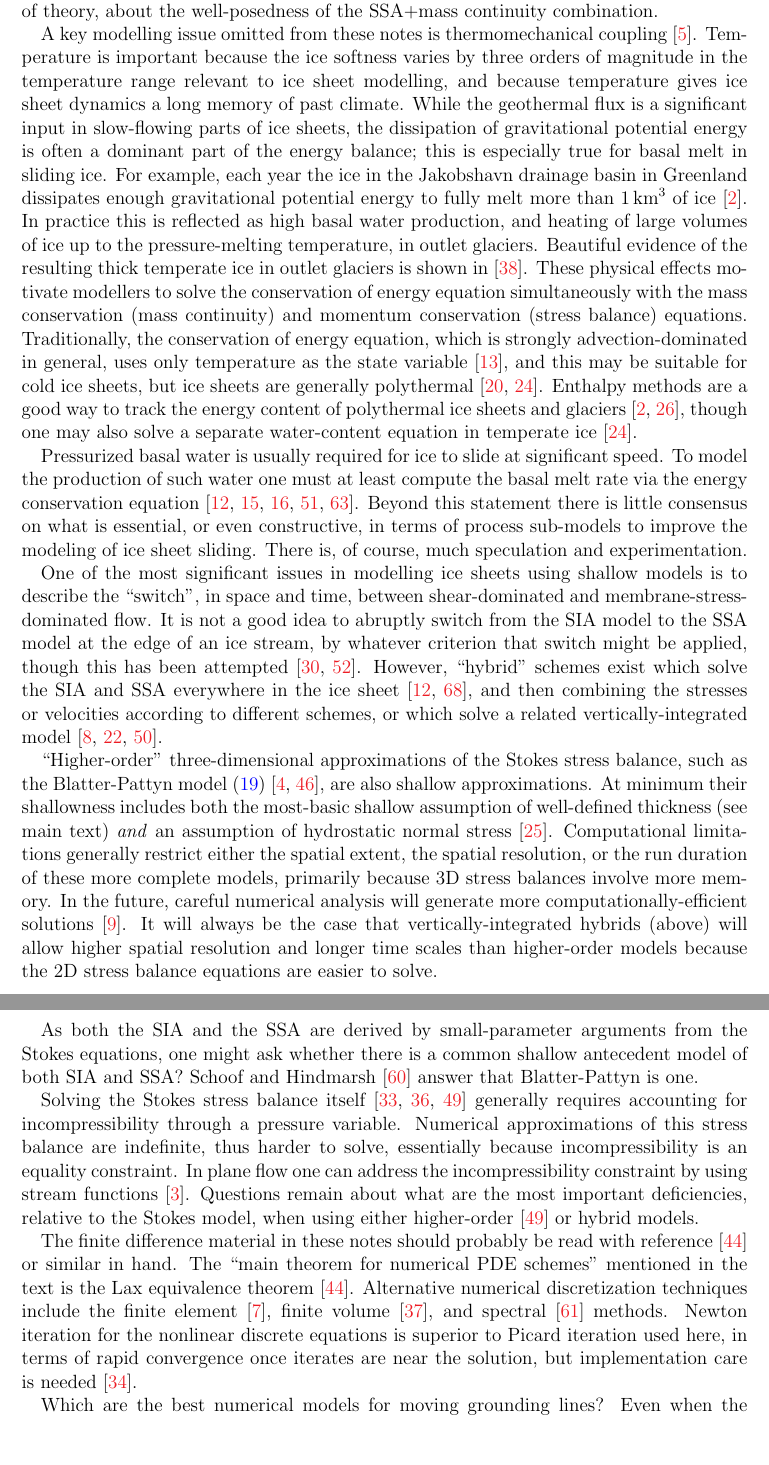
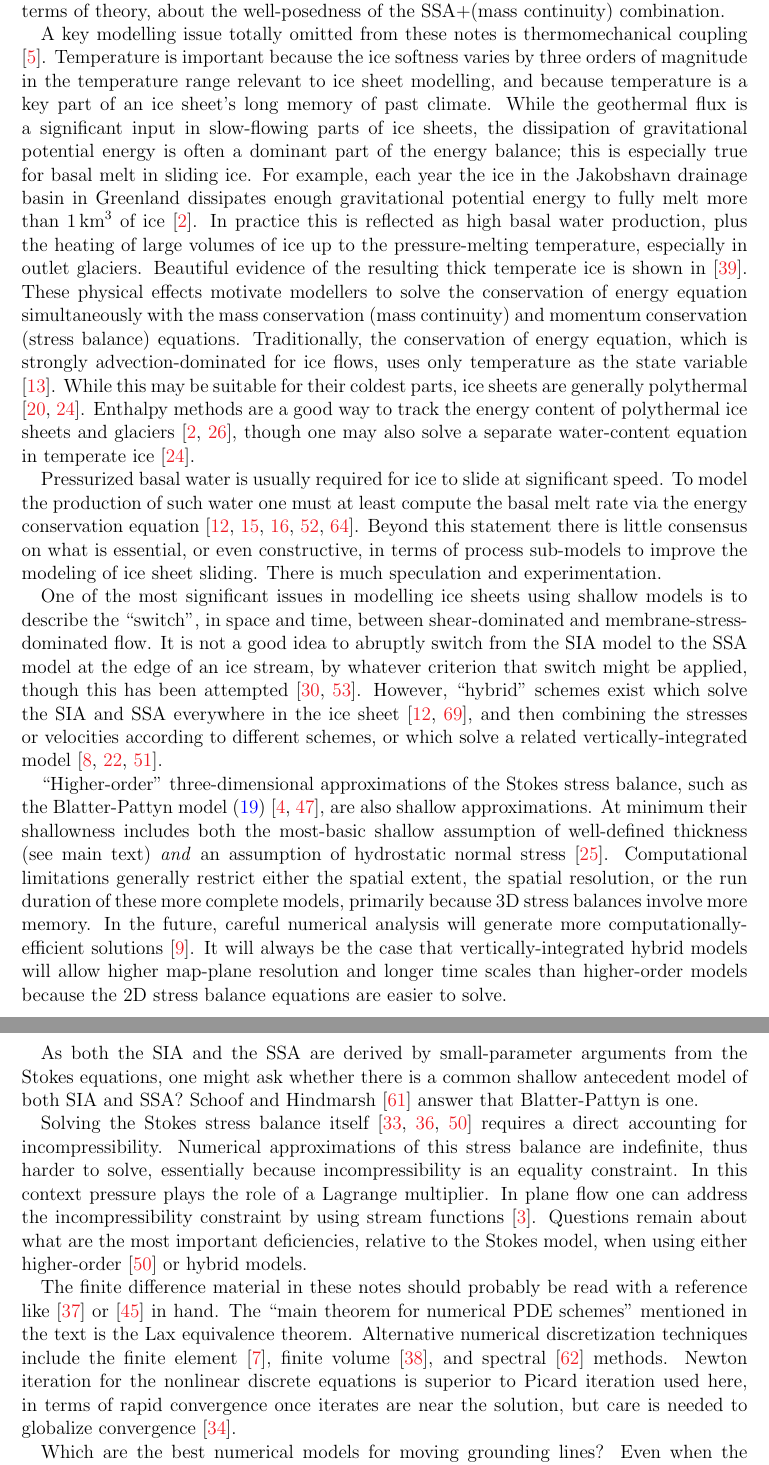
Before and after one commit to bueler/mccarthy, a LaTeX paper (notes/notes.tex): two parts of pages 30 and 31 of 36, joined at a grey line, cut so that both start at the same text, the shorter picture padded with empty space. Compiled offline with pdfLaTeX.

Commit message:
little edits on notes at end

```diff
--- a/notes/notes.tex
+++ b/notes/notes.tex
@@ -800,19 +799,19 @@ The SIA model, which is originally derived by several authors \cite{FowlerLarson
 
-The SSA model \cite{WeisGreveHutter} was derived in \cite{Morland} for ice shelves and in \cite{MacAyeal} for ice streams.  In deriving the SSA, the aspect ratio $\eps$ is one of two small parameters.  The other describes the magnitude of surface undulations \cite{SchoofStream,SchoofHindmarsh}.  A well-posed model for the emergence of ice streams though till failure, using only the SSA, is in \cite{SchoofStream}, but little is known, in terms of theory, about the well-posedness of the SSA+mass continuity combination.
+The SSA model \cite{WeisGreveHutter} was derived in \cite{Morland} for ice shelves and in \cite{MacAyeal} for ice streams.  In deriving the SSA, the aspect ratio $\eps$ is one of two small parameters.  The other describes the magnitude of surface undulations \cite{SchoofStream,SchoofHindmarsh}.  A well-posed model for the emergence of ice streams though till failure, using only the SSA, is in \cite{SchoofStream}.  However, little is known, in terms of theory, about the well-posedness of the SSA+(mass continuity) combination.
 
-A key modelling issue omitted from these notes is thermomechanical coupling \cite{Blatteretal2010}.  Temperature is important because the ice softness varies by three orders of magnitude in the temperature range relevant to ice sheet modelling, and because temperature gives ice sheet dynamics a long memory of past climate.  While the geothermal flux is a significant input in slow-flowing parts of ice sheets, the dissipation of gravitational potential energy is often a dominant part of the energy balance; this is especially true for basal melt in sliding ice.  For example, each year the ice in the Jakobshavn drainage basin in Greenland dissipates enough gravitational potential energy to fully melt more than $1\,\text{km}^3$ of ice \cite{AschwandenBuelerKhroulevBlatter}.  In practice this is reflected as high basal water production, and heating of large volumes of ice up to the pressure-melting temperature, in outlet glaciers.  Beautiful evidence of the resulting thick temperate ice in outlet glaciers is shown in \cite{Luethietal2009}.  These physical effects motivate modellers to solve the conservation of energy equation simultaneously with the mass conservation (mass continuity) and momentum conservation (stress balance) equations.  Traditionally, the conservation of energy equation, which is strongly advection-dominated in general, uses only temperature as the state variable \cite{BBL}, and this may be suitable for cold ice sheets, but ice sheets are generally polythermal \cite{FowlerLarson1978,Greve}.  Enthalpy methods are a good way to track the energy content of polythermal ice sheets and glaciers \cite{AschwandenBuelerKhroulevBlatter,GreveBlatter2016}, though one may also solve a separate water-content equation in temperate ice \cite{Greve}.
+A key modelling issue totally omitted from these notes is thermomechanical coupling \cite{Blatteretal2010}.  Temperature is important because the ice softness varies by three orders of magnitude in the temperature range relevant to ice sheet modelling, and because temperature is a key part of an ice sheet's long memory of past climate.  While the geothermal flux is a significant input in slow-flowing parts of ice sheets, the dissipation of gravitational potential energy is often a dominant part of the energy balance; this is especially true for basal melt in sliding ice.  For example, each year the ice in the Jakobshavn drainage basin in Greenland dissipates enough gravitational potential energy to fully melt more than $1\,\text{km}^3$ of ice \cite{AschwandenBuelerKhroulevBlatter}.  In practice this is reflected as high basal water production, plus the heating of large volumes of ice up to the pressure-melting temperature, especially in outlet glaciers.  Beautiful evidence of the resulting thick temperate ice is shown in \cite{Luethietal2009}.  These physical effects motivate modellers to solve the conservation of energy equation simultaneously with the mass conservation (mass continuity) and momentum conservation (stress balance) equations.  Traditionally, the conservation of energy equation, which is strongly advection-dominated for ice flows, uses only temperature as the state variable \cite{BBL}.  While this may be suitable for their coldest parts, ice sheets are generally polythermal \cite{FowlerLarson1978,Greve}.  Enthalpy methods are a good way to track the energy content of polythermal ice sheets and glaciers \cite{AschwandenBuelerKhroulevBlatter,GreveBlatter2016}, though one may also solve a separate water-content equation in temperate ice \cite{Greve}.
 
-Pressurized basal water is usually required for ice to slide at significant speed.  To model the production of such water one must at least compute the basal melt rate via the energy conservation equation \cite{BBssasliding,BuelervanPelt2015,Clarke05,Raymondenergy,Tulaczyketal2000b}.  Beyond this statement there is little consensus on what is essential, or even constructive, in terms of process sub-models to improve the modeling of ice sheet sliding.  There is, of course, much speculation and experimentation.
+Pressurized basal water is usually required for ice to slide at significant speed.  To model the production of such water one must at least compute the basal melt rate via the energy conservation equation \cite{BBssasliding,BuelervanPelt2015,Clarke05,Raymondenergy,Tulaczyketal2000b}.  Beyond this statement there is little consensus on what is essential, or even constructive, in terms of process sub-models to improve the modeling of ice sheet sliding.  There is much speculation and experimentation.
 
 One of the most significant issues in modelling ice sheets using shallow models is to describe the ``switch'', in space and time, between shear-dominated and membrane-stress-dominated flow.  It is not a good idea to abruptly switch from the SIA model to the SSA model at the edge of an ice stream, by whatever criterion that switch might be applied, though this has been attempted \cite{HulbeMacAyeal,Ritzetal2001}.  However, ``hybrid'' schemes exist which solve the SIA and SSA everywhere in the ice sheet \cite{BBssasliding,Winkelmannetal2011}, and then combining the stresses or velocities according to different schemes, or which solve a related vertically-integrated model \cite{BrinkerhoffJohnson2013,Goldberg2011,PollardDeConto}.
 
-``Higher-order'' three-dimensional approximations of the Stokes stress balance, such as the Blatter-Pattyn model \eqref{stressblatter} \cite{Blatter,Pattyn03}, are also shallow approximations.  At minimum their shallowness includes both the most-basic shallow assumption of well-defined thickness (see main text) \emph{and} an assumption of hydrostatic normal stress \cite{GreveBlatter2009}.  Computational limitations generally restrict either the spatial extent, the spatial resolution, or the run duration of these more complete models, primarily because 3D stress balances involve more memory.  In the future, careful numerical analysis will generate more computationally-efficient solutions \cite{Brown2013}.  It will always be the case that vertically-integrated hybrids (above) will allow higher spatial resolution and longer time scales than higher-order models because the 2D stress balance equations are easier to solve.
+``Higher-order'' three-dimensional approximations of the Stokes stress balance, such as the Blatter-Pattyn model \eqref{stressblatter} \cite{Blatter,Pattyn03}, are also shallow approximations.  At minimum their shallowness includes both the most-basic shallow assumption of well-defined thickness (see main text) \emph{and} an assumption of hydrostatic normal stress \cite{GreveBlatter2009}.  Computational limitations generally restrict either the spatial extent, the spatial resolution, or the run duration of these more complete models, primarily because 3D stress balances involve more memory.  In the future, careful numerical analysis will generate more computationally-efficient solutions \cite{Brown2013}.  It will always be the case that vertically-integrated hybrid models will allow higher map-plane resolution and longer time scales than higher-order models because the 2D stress balance equations are easier to solve.
 
 As both the SIA and the SSA are derived by small-parameter arguments from the Stokes equations, one might ask whether there is a common shallow antecedent model of both SIA and SSA?  Schoof and Hindmarsh \cite{SchoofHindmarsh} answer that Blatter-Pattyn is one.
 
-Solving the Stokes stress balance itself \cite{JouvetRappaz2011,Lengetal2012,ISMIPHOM} generally requires accounting for incompressibility through a pressure variable.  Numerical approximations of this stress balance are indefinite, thus harder to solve, essentially because incompressibility is an equality constraint.  In plane flow one can address the incompressibility constraint by using stream functions \cite{BaliseRaymond1985}.  Questions remain about what are the most important deficiencies, relative to the Stokes model, when using either higher-order \cite{ISMIPHOM} or hybrid models.
+Solving the Stokes stress balance itself \cite{JouvetRappaz2011,Lengetal2012,ISMIPHOM} requires a direct accounting for incompressibility.  Numerical approximations of this stress balance are indefinite, thus harder to solve, essentially because incompressibility is an equality constraint.  In this context pressure plays the role of a Lagrange multiplier.  In plane flow one can address the incompressibility constraint by using stream functions \cite{BaliseRaymond1985}.  Questions remain about what are the most important deficiencies, relative to the Stokes model, when using either higher-order \cite{ISMIPHOM} or hybrid models.
 
-The finite difference material in these notes should probably be read with reference \cite{MortonMayers} or similar in hand.  The ``main theorem for numerical PDE schemes'' mentioned in the text is the Lax equivalence theorem \cite{MortonMayers}.  Alternative numerical discretization techniques include the finite element \cite{Braess}, finite volume \cite{LeVeque}, and spectral \cite{Trefethen} methods.  Newton iteration for the nonlinear discrete equations is superior to Picard iteration used here, in terms of rapid convergence once iterates are near the solution, but implementation care is needed \cite{Kelley}.
+The finite difference material in these notes should probably be read with a reference like \cite{LeVequeFD} or \cite{MortonMayers} in hand.  The ``main theorem for numerical PDE schemes'' mentioned in the text is the Lax equivalence theorem.  Alternative numerical discretization techniques include the finite element \cite{Braess}, finite volume \cite{LeVeque}, and spectral \cite{Trefethen} methods.  Newton iteration for the nonlinear discrete equations is superior to Picard iteration used here, in terms of rapid convergence once iterates are near the solution, but care is needed to globalize convergence \cite{Kelley}.
 
-Which are the best numerical models for moving grounding lines?  Even when the minimal SSA stress balance is used, this is still something of an open question \cite{Feldmannetal2014,Goldbergetal2009,MISMIP3d2013,MISMIP2012,SchoofMarine1}.  The physics requires at least that the quantities $H$ and $u$ are continuous there, but several stress balance regimes exist near the grounding line, with increasing complexity as one nears the literal grounding line \cite{SchoofMarine2}.
+Which are the best numerical models for moving grounding lines?  Even when the minimal SSA stress balance is used, this is still something of an open question \cite{Feldmannetal2014,Goldbergetal2009,MISMIP3d2013,MISMIP2012,SchoofMarine1}.  The physics requires at least that the quantities $H$ and $u$ are continuous there.  Several stress balance regimes exist in the vicinity of the grounding line \cite{SchoofMarine2}.
 
```
Also changed, not shown: notes/notes.bbl, notes/notes.tex (7 more changed lines).
